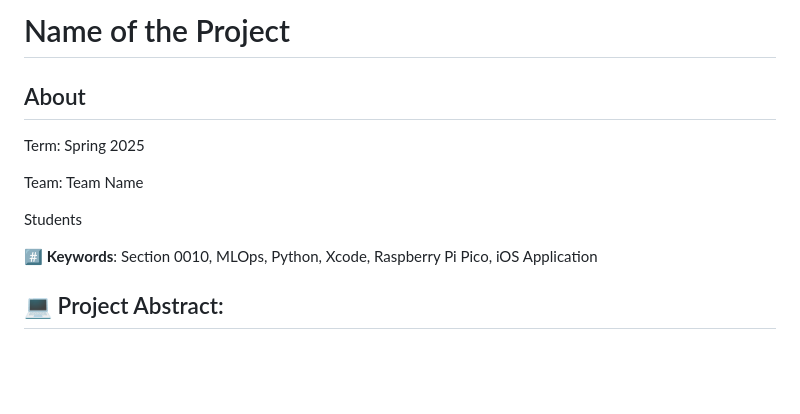
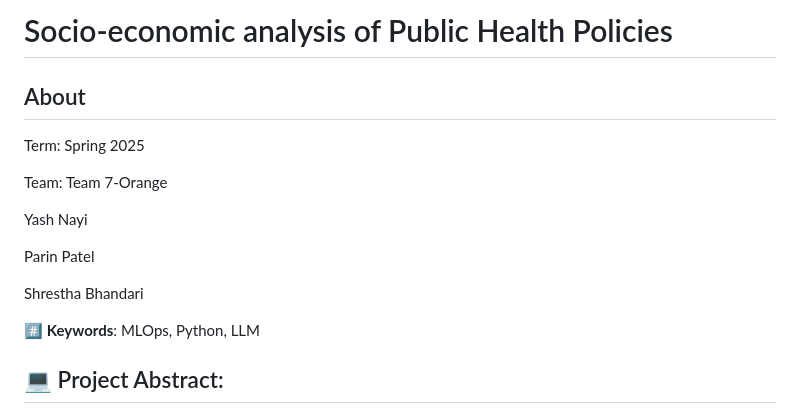
Before and after one commit to Shrestha-Bhandari/Socio-economic-analysis-of-Public-Health-Policies, a Markdown page: Team 07- Orange.md, the part around the change. Drawn GitHub-style; blank space fills up the shorter version.

```diff
--- a/Team 07- Orange.md
+++ b/Team 07- Orange.md
@@ -1,11 +1,13 @@
-# Name of the Project
+# Socio-economic analysis of Public Health Policies
 
 ## About
 <P>Term: Spring 2025
-<P>Team: Team Name
-<P>Students
+<P>Team: Team 7-Orange
+<P>Yash Nayi
+<P>Parin Patel
+<P>Shrestha Bhandari
 
-#️⃣ **Keywords**:  Section 0010, MLOps, Python, Xcode, Raspberry Pi Pico, iOS Application
+#️⃣ **Keywords**:  MLOps, Python, LLM
 
 ## 💻 Project Abstract:
 <P>Lorem ipsum odor amet, consectetuer adipiscing elit. Tellus nunc vulputate ornare dignissim faucibus accumsan per; pretium ante. Fringilla aptent posuere conubia ut montes urna a quis. Ligula mattis venenatis platea venenatis, scelerisque porttitor habitant orci etiam. Sodales pharetra libero sit sed libero cras nostra suscipit. Quam massa vivamus; orci turpis rhoncus vestibulum ullamcorper habitasse. Magnis feugiat conubia lacinia, mauris ac lacinia eget conubia aliquet. Laoreet viverra aptent dictum nascetur arcu velit maximus ridiculus ligula. </P>
```
